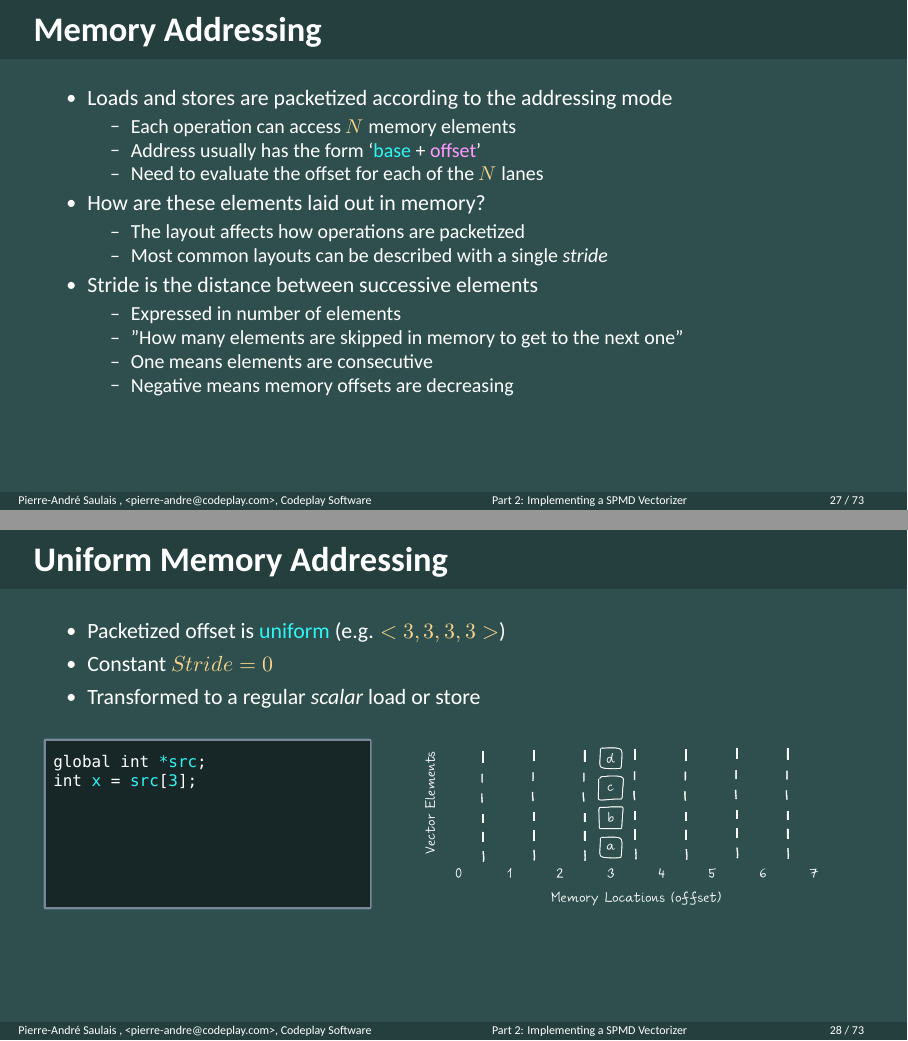
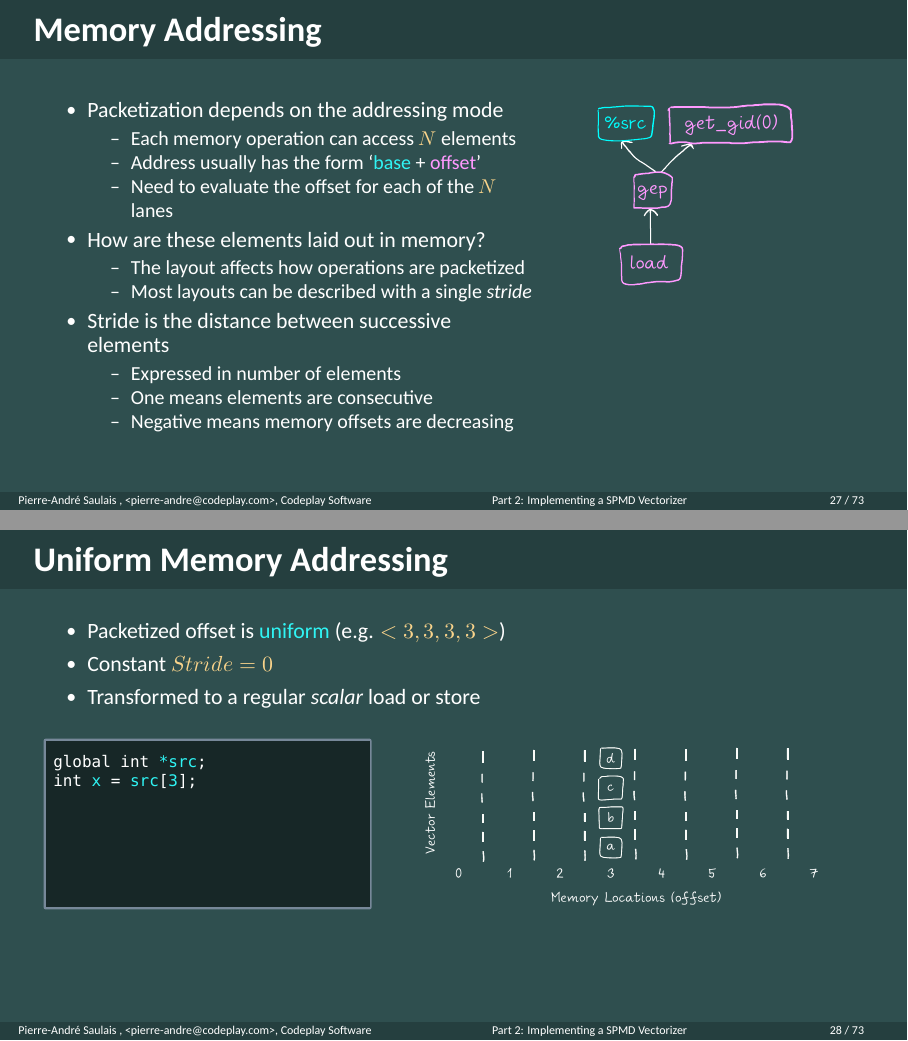
Before and after one commit to pasaulais/llvm15-spmd-vecz-tutorial, LaTeX slides (Slides.tex, which reads Slides-part2_packetization.tex): pages 27 and 28 of 73, joined at a grey line. Compiled offline with XeLaTeX; a missing font is replaced by an installed copy or a similar font.

Commit message:
Add graph to memory addressing slide

```diff
--- a/Slides-part2_packetization.tex
+++ b/Slides-part2_packetization.tex
@@ -107,11 +107,11 @@ entry:
 
 \begin{frame}{Memory Addressing}
 
-\begin{itemize}
-    %\item \varying{get\_global\_id(0)} was not packetized to a sequence of IDs. Why?
-    \item Loads and stores are packetized according to the addressing mode
+\begin{minipage}[t]{0.60\linewidth}\begin{itemize}
+    % XXX: Graph fragment with load and gep and gid
+    \item Packetization depends on the addressing mode
     \begin{itemize}
-        \item Each operation can access $N$ memory elements
+        \item Each memory operation can access $N$ elements
         \item Address usually has the form `\uniform{base} + \varying{offset}'
         \item Need to evaluate the offset for each of the $N$ lanes
     \end{itemize}
@@ -119,13 +119,13 @@ entry:
     \item How are these elements laid out in memory?
     \begin{itemize}
         \item The layout affects how operations are packetized
-        \item Most common layouts can be described with a single \emph{stride}
+        \item Most layouts can be described with a single \emph{stride}
     \end{itemize}
 
     \item Stride is the distance between successive elements
     \begin{itemize}
         \item Expressed in number of elements
-        \item "How many elements are skipped in memory to get to the next one"
+        %\item "How many elements are skipped to get to the next one"
         \item One means elements are consecutive
         \item Negative means memory offsets are decreasing
     \end{itemize}
@@ -135,8 +135,12 @@ entry:
     %    \item Generate calls to internal builtins
     %    \item Internal builtins can be implemented for each target as supported
     %\end{itemize}
+\end{itemize}
 
-\end{itemize}
+\end{minipage}\begin{minipage}[t]{0.39\linewidth}
+    \vspace{0.1ex}
+    \center{\includegraphics[scale=0.50]{images/load-addressing.pdf}}
+\end{minipage}
 
 \end{frame}
 
```
Also changed, not shown: Makefile, images/load-addressing.pdf (added), images/load-addressing.svg (added).
